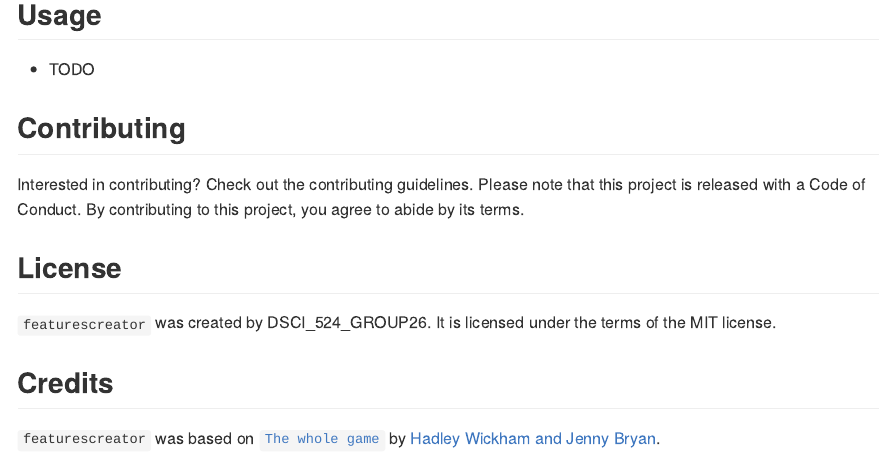
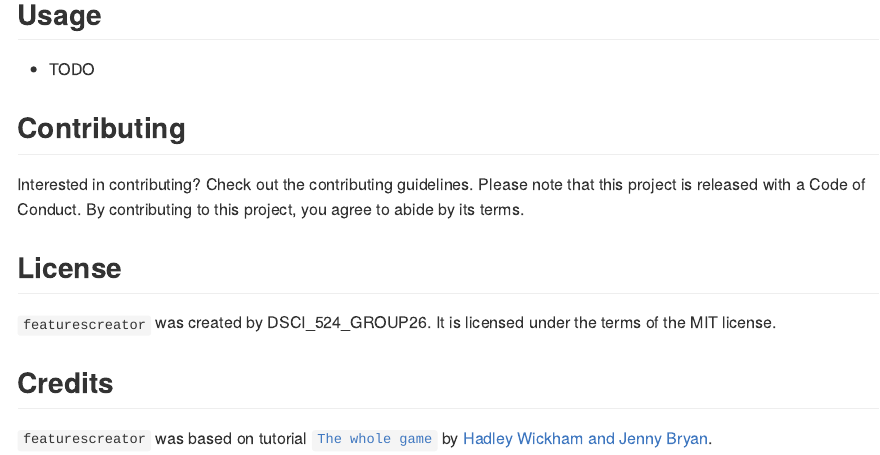
Before and after one commit to UBC-MDS/featurescreator, an R Markdown document (README.Rmd): the page in a window 1100 px wide, from 1210 px down. Rendered offline with R 4.5, knitr and Pandoc, with nearby package versions.

Commit message:
update and render readme

```diff
--- a/README.Rmd
+++ b/README.Rmd
@@ -69,4 +69,4 @@ Interested in contributing? Check out the contributing guidelines. Please note t
 
 ## Credits
 
-`featurescreator` was based on [`The whole game`](https://r-pkgs.org/whole-game.html) by [Hadley Wickham and Jenny Bryan](https://r-pkgs.org/index.html).
+`featurescreator` was based on tutorial [`The whole game`](https://r-pkgs.org/whole-game.html) by [Hadley Wickham and Jenny Bryan](https://r-pkgs.org/index.html).
```
Also changed, not shown: README.md.
